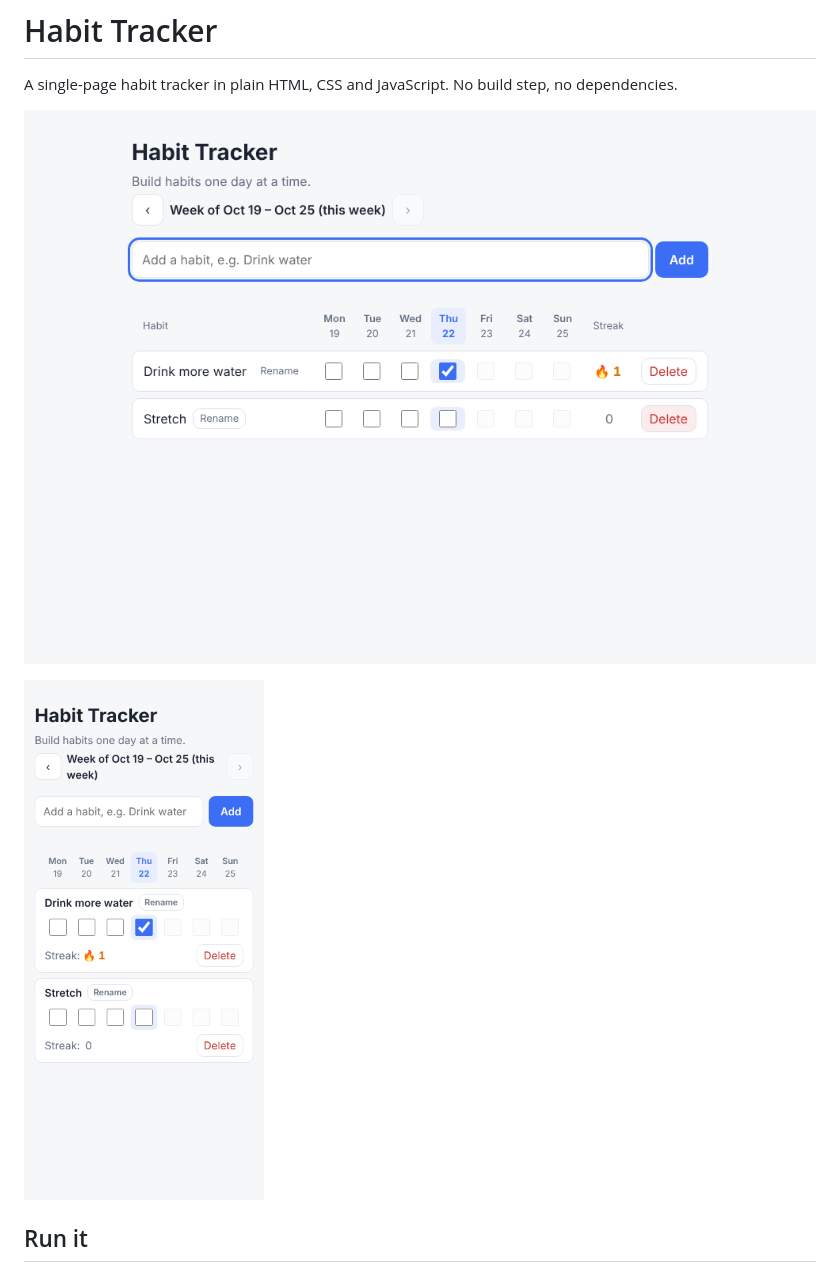
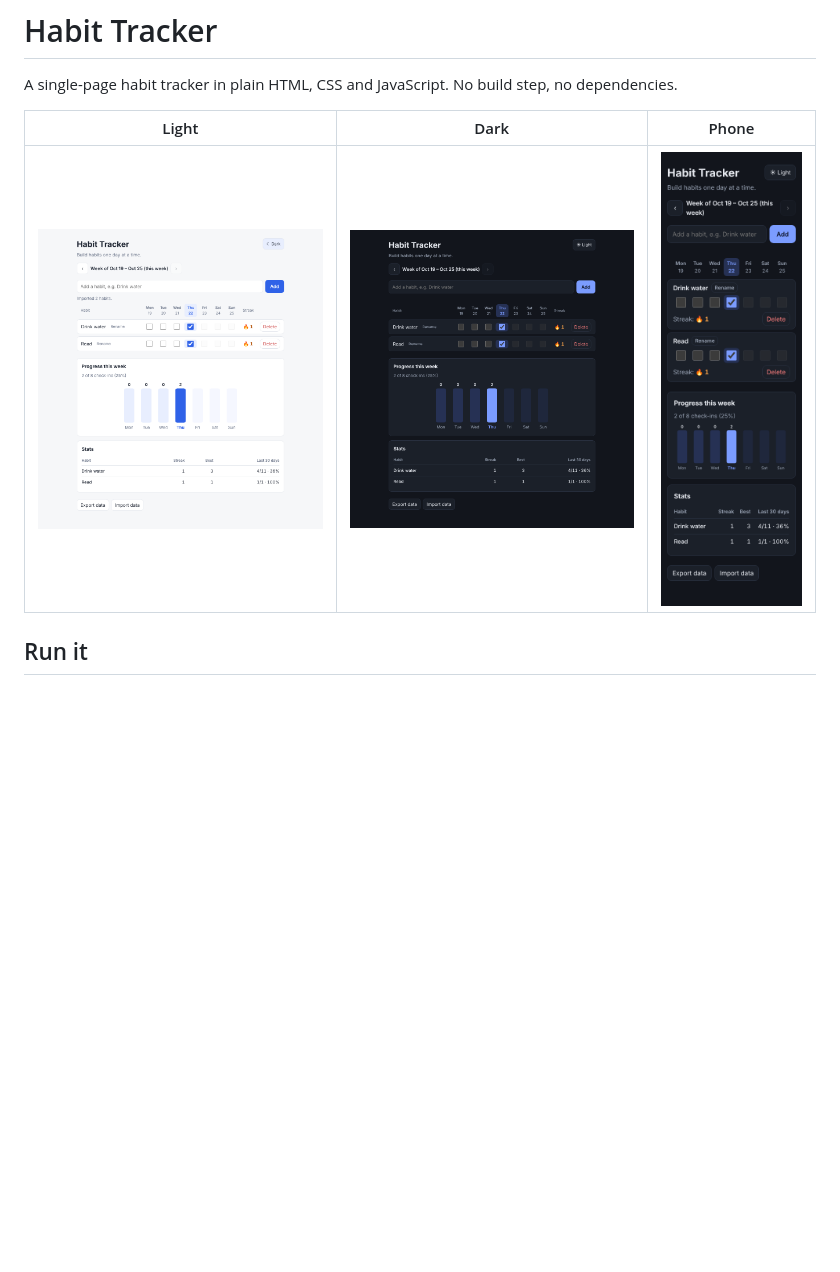
Before and after one commit to ensprofy/habit-tracker, a Markdown page: README.md, the part around one of its changes. GitHub-like rendering; pictures changed too: docs/screenshot-desktop-dark.png (added), docs/screenshot-desktop.png, docs/screenshot-mobile.png; blank space fills up the shorter version.

```diff
--- a/README.md
+++ b/README.md
@@ -2,9 +2,9 @@
 
 A single-page habit tracker in plain HTML, CSS and JavaScript. No build step, no dependencies.
 
-![Desktop view](docs/screenshot-desktop.png)
-
-<img src="docs/screenshot-mobile.png" alt="Phone-width view" width="240">
+| Light | Dark | Phone |
+|---|---|---|
+| <img src="docs/screenshot-desktop.png" alt="Light theme, desktop width" width="360"> | <img src="docs/screenshot-desktop-dark.png" alt="Dark theme, desktop width" width="360"> | <img src="docs/screenshot-mobile.png" alt="Dark theme, phone width" width="170"> |
 
 ## Run it
 
```
Also changed, not shown: other parts of README.md (+12 -5 lines), PLAN.md (+6 -6 lines), 8 other files.
